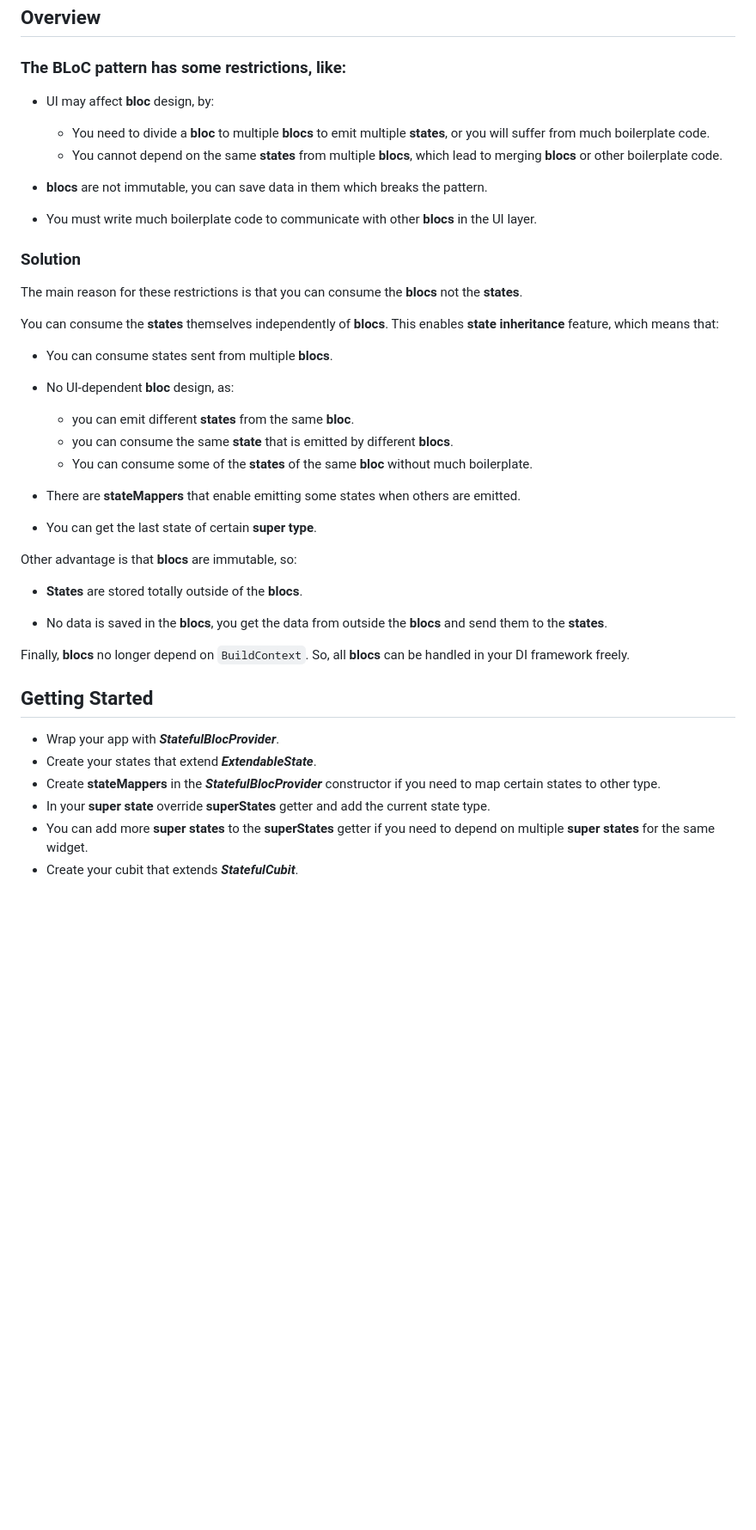
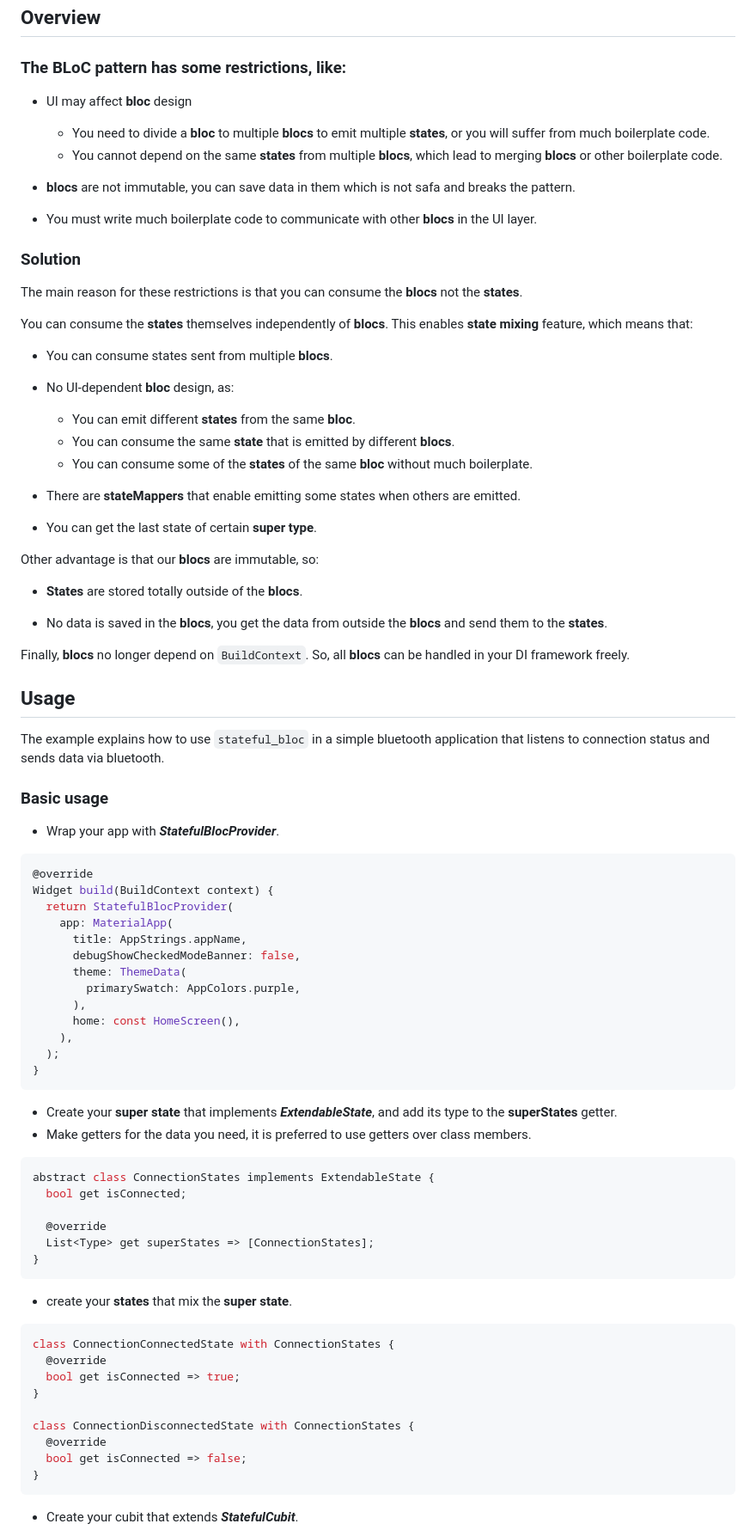
Before and after one commit to Mohamed-Shalabi/flutter-stateful-bloc, a Markdown page: README.md, the part around one of its changes. Shown at 86% size. Rendered like a GitHub page; blank space fills up the shorter version.

````diff
--- a/README.md
+++ b/README.md
@@ -6,11 +6,11 @@ A Flutter project that wraps the `flutter_bloc` package to easify working with i
 
 ### The BLoC pattern has some restrictions, like:
 
-- UI may affect **bloc** design, by:
+- UI may affect **bloc** design
     - You need to divide a **bloc** to multiple **blocs** to emit multiple **states**, or you will suffer from much boilerplate code.
     - You cannot depend on the same **states** from multiple **blocs**, which lead to merging **blocs** or other boilerplate code.
 
-- **blocs** are not immutable, you can save data in them which breaks the pattern.
+- **blocs** are not immutable, you can save data in them which is not safa and breaks the pattern.
 
 - You must write much boilerplate code to communicate with other **blocs** in the UI layer.
 
@@ -19,20 +19,20 @@ A Flutter project that wraps the `flutter_bloc` package to easify working with i
 The main reason for these restrictions is that you can consume the **blocs** not the **states**.
 
 You can consume the **states** themselves independently of **blocs**.
-This enables **state inheritance** feature, which means that:
+This enables **state mixing** feature, which means that:
 
 - You can consume states sent from multiple **blocs**.
 
 - No UI-dependent **bloc** design, as:
-    - you can emit different **states** from the same **bloc**.
-    - you can consume the same **state** that is emitted by different **blocs**.
+    - You can emit different **states** from the same **bloc**.
+    - You can consume the same **state** that is emitted by different **blocs**.
     - You can consume some of the **states** of the same **bloc** without much boilerplate.
 
 - There are **stateMappers** that enable emitting some states when others are emitted.
 
 - You can get the last state of certain **super type**.
 
-Other advantage is that **blocs** are immutable, so:
+Other advantage is that our **blocs** are immutable, so:
 
 - **States** are stored totally outside of the **blocs**.
 
@@ -40,11 +40,48 @@ Other advantage is that **blocs** are immutable, so:
 
 Finally, **blocs** no longer depend on `BuildContext`. So, all **blocs** can be handled in your DI framework freely.
 
-## Getting Started
+## Usage
+
+The example explains how to use `stateful_bloc` in a simple bluetooth application that listens to connection status and sends data via bluetooth.
+
+### Basic usage
 
 - Wrap your app with ***StatefulBlocProvider***.
-- Create your states that extend ***ExtendableState***.
-- Create **stateMappers** in the ***StatefulBlocProvider*** constructor if you need to map certain states to other type.
-- In your **super state** override **superStates** getter and add the current state type.
-- You can add more **super states** to the **superStates** getter if you need to depend on multiple **super states** for the same widget.
+```dart
+@override
+Widget build(BuildContext context) {
+  return StatefulBlocProvider(
+    app: MaterialApp(
+      title: AppStrings.appName,
+      debugShowCheckedModeBanner: false,
+      theme: ThemeData(
+        primarySwatch: AppColors.purple,
+      ),
+      home: const HomeScreen(),
+    ),
+  );
+}
+```
+- Create your **super state** that implements ***ExtendableState***, and add its type to the **superStates** getter.
+- Make getters for the data you need, it is preferred to use getters over class members.
+```dart
+abstract class ConnectionStates implements ExtendableState {
+  bool get isConnected;
+
+  @override
+  List<Type> get superStates => [ConnectionStates];
+}
+```
+- create your **states** that mix the **super state**.
+```dart
+class ConnectionConnectedState with ConnectionStates {
+  @override
+  bool get isConnected => true;
+}
+
+class ConnectionDisconnectedState with ConnectionStates {
+  @override
+  bool get isConnected => false;
+}
+```
 - Create your cubit that extends ***StatefulCubit***.
````
Also changed, not shown: other parts of README.md (+226 -5 lines).
